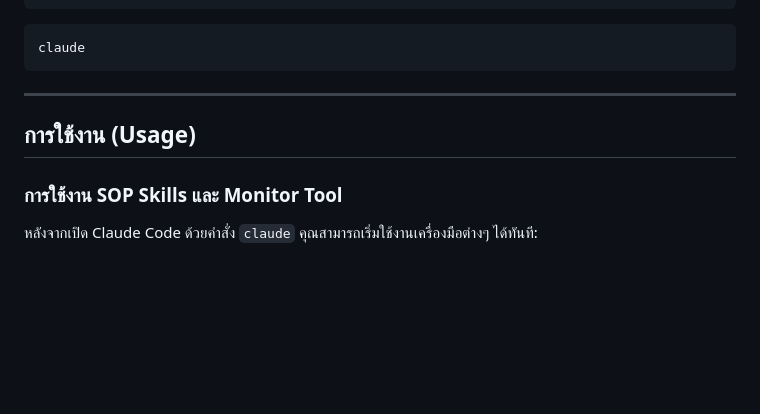
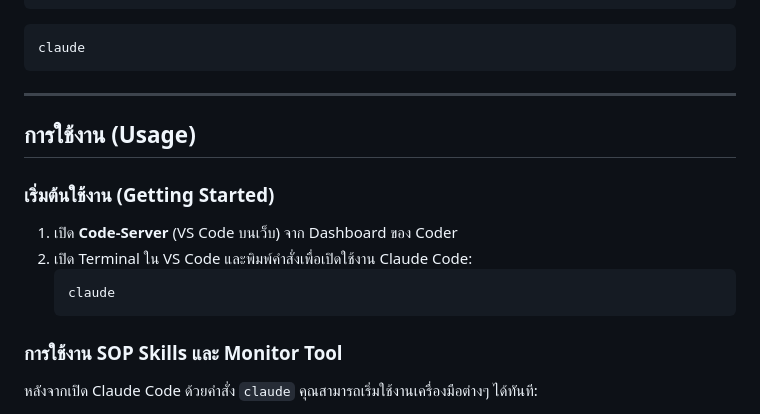
Before and after one commit to Siam-GS-Battery/coder-sopify, a Markdown page: README.md, the part around the change. GitHub-like rendering; blank space fills up the shorter version.

Commit message:
docs: update Usage section to specify opening code-server and running claude

````diff
--- a/README.md
+++ b/README.md
@@ -94,6 +94,13 @@ claude
 
 ## การใช้งาน (Usage)
 
+### เริ่มต้นใช้งาน (Getting Started)
+1. เปิด **Code-Server** (VS Code บนเว็บ) จาก Dashboard ของ Coder
+2. เปิด Terminal ใน VS Code และพิมพ์คำสั่งเพื่อเปิดใช้งาน Claude Code:
+   ```bash
+   claude
+   ```
+
 ### การใช้งาน SOP Skills และ Monitor Tool
 หลังจากเปิด Claude Code ด้วยคำสั่ง `claude` คุณสามารถเริ่มใช้งานเครื่องมือต่างๆ ได้ทันที:
 * **SOP Skills:** พิมพ์คำสั่ง `/sop` เพื่อเริ่มใช้งานทักษะและกฎเกณฑ์มาตรฐานของทีม
````
